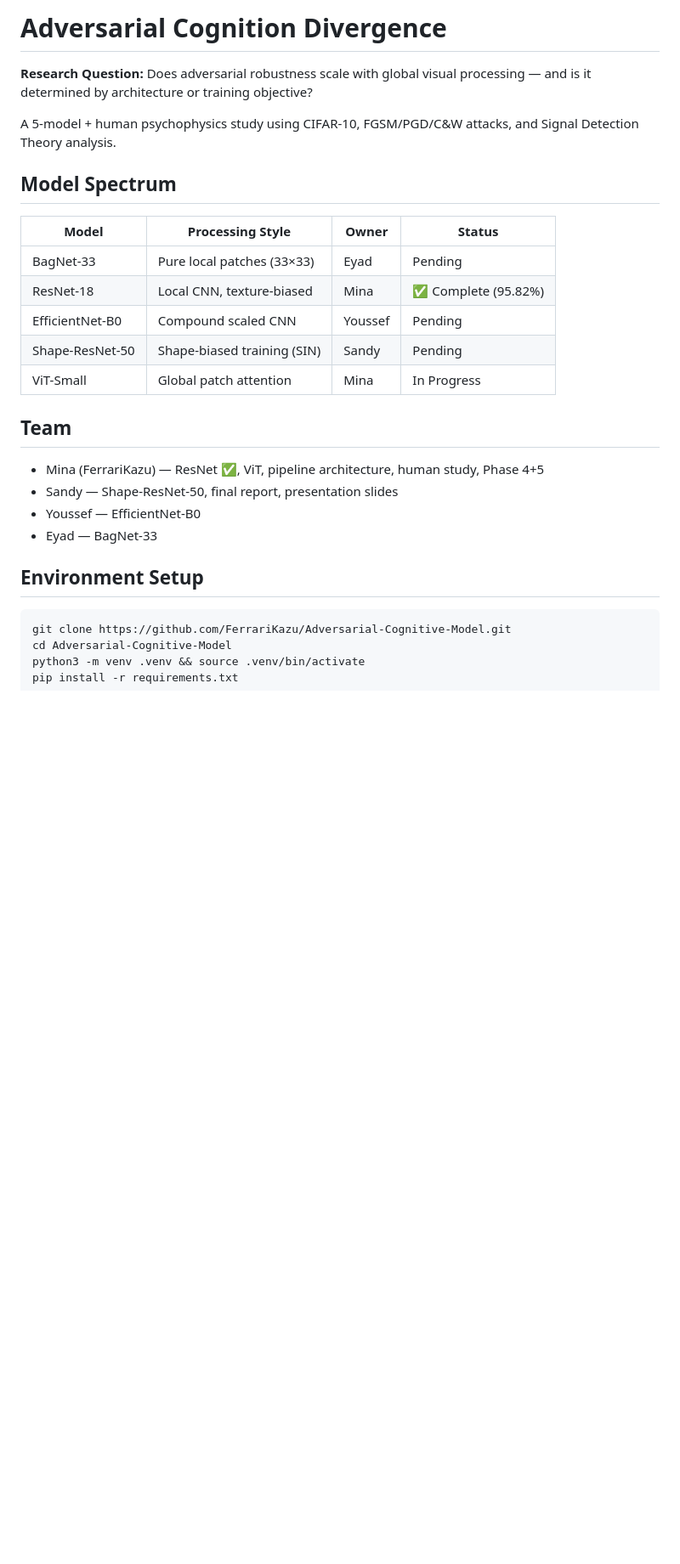
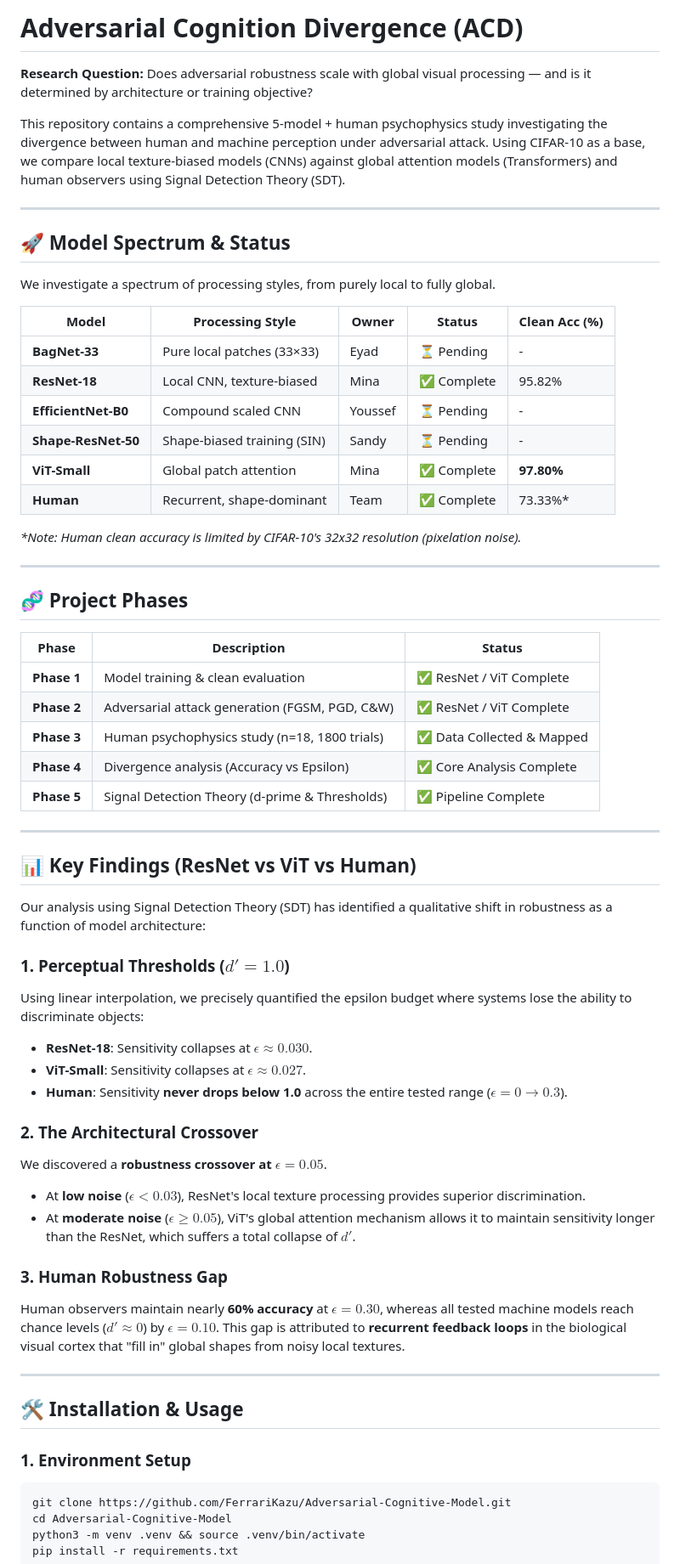
Before and after one commit to FerrariKazu/Adversarial-Cognitive-Model, a Markdown page: README.md, the part around one of its changes. Shown at 85% size. Rendered like a GitHub page; blank space fills up the shorter version.

Commit message:
docs: update README with Phase 5 findings and consolidated status

````diff
--- a/README.md
+++ b/README.md
@@ -1,27 +1,63 @@
-# Adversarial Cognition Divergence
+# Adversarial Cognition Divergence (ACD)
 
-**Research Question:** Does adversarial robustness scale with global visual
-processing — and is it determined by architecture or training objective?
+**Research Question:** Does adversarial robustness scale with global visual processing — and is it determined by architecture or training objective?
 
-A 5-model + human psychophysics study using CIFAR-10, FGSM/PGD/C&W attacks,
-and Signal Detection Theory analysis.
+This repository contains a comprehensive 5-model + human psychophysics study investigating the divergence between human and machine perception under adversarial attack. Using CIFAR-10 as a base, we compare local texture-biased models (CNNs) against global attention models (Transformers) and human observers using Signal Detection Theory (SDT).
 
-## Model Spectrum
-| Model | Processing Style | Owner | Status |
-|-------|------------------|-------|--------|
-| BagNet-33 | Pure local patches (33×33) | Eyad | Pending |
-| ResNet-18 | Local CNN, texture-biased | Mina | ✅ Complete (95.82%) |
-| EfficientNet-B0 | Compound scaled CNN | Youssef | Pending |
-| Shape-ResNet-50 | Shape-biased training (SIN) | Sandy | Pending |
-| ViT-Small | Global patch attention | Mina | In Progress |
+---
 
-## Team
-- Mina (FerrariKazu) — ResNet ✅, ViT, pipeline architecture, human study, Phase 4+5
-- Sandy — Shape-ResNet-50, final report, presentation slides
-- Youssef — EfficientNet-B0
-- Eyad — BagNet-33
+## 🚀 Model Spectrum & Status
 
-## Environment Setup
+We investigate a spectrum of processing styles, from purely local to fully global.
+
+| Model | Processing Style | Owner | Status | Clean Acc (%) |
+|-------|------------------|-------|--------|---------------|
+| **BagNet-33** | Pure local patches (33×33) | Eyad | ⏳ Pending | - |
+| **ResNet-18** | Local CNN, texture-biased | Mina | ✅ Complete | 95.82% |
+| **EfficientNet-B0** | Compound scaled CNN | Youssef | ⏳ Pending | - |
+| **Shape-ResNet-50** | Shape-biased training (SIN) | Sandy | ⏳ Pending | - |
+| **ViT-Small** | Global patch attention | Mina | ✅ Complete | **97.80%** |
+| **Human** | Recurrent, shape-dominant | Team | ✅ Complete | 73.33%* |
+
+*\*Note: Human clean accuracy is limited by CIFAR-10's 32x32 resolution (pixelation noise).*
+
+---
+
+## 🧬 Project Phases
+
+| Phase | Description | Status |
+|-------|-------------|--------|
+| **Phase 1** | Model training & clean evaluation | ✅ ResNet / ViT Complete |
+| **Phase 2** | Adversarial attack generation (FGSM, PGD, C&W) | ✅ ResNet / ViT Complete |
+| **Phase 3** | Human psychophysics study (n=18, 1800 trials) | ✅ Data Collected & Mapped |
+| **Phase 4** | Divergence analysis (Accuracy vs Epsilon) | ✅ Core Analysis Complete |
+| **Phase 5** | Signal Detection Theory (d-prime & Thresholds) | ✅ Pipeline Complete |
+
+---
+
+## 📊 Key Findings (ResNet vs ViT vs Human)
+
+Our analysis using Signal Detection Theory (SDT) has identified a qualitative shift in robustness as a function of model architecture:
+
+### 1. Perceptual Thresholds ($d' = 1.0$)
+Using linear interpolation, we precisely quantified the epsilon budget where systems lose the ability to discriminate objects:
+*   **ResNet-18**: Sensitivity collapses at **$\epsilon \approx 0.030$**.
+*   **ViT-Small**: Sensitivity collapses at **$\epsilon \approx 0.027$**.
+*   **Human**: Sensitivity **never drops below 1.0** across the entire tested range ($\epsilon=0 \rightarrow 0.3$).
+
+### 2. The Architectural Crossover
+We discovered a **robustness crossover at $\epsilon = 0.05$**.
+*   At **low noise** ($\epsilon < 0.03$), ResNet's local texture processing provides superior discrimination.
+*   At **moderate noise** ($\epsilon \geq 0.05$), ViT's global attention mechanism allows it to maintain sensitivity longer than the ResNet, which suffers a total collapse of $d'$.
+
+### 3. Human Robustness Gap
+Human observers maintain nearly **60% accuracy** at $\epsilon=0.30$, whereas all tested machine models reach chance levels ($d' \approx 0$) by $\epsilon=0.10$. This gap is attributed to **recurrent feedback loops** in the biological visual cortex that "fill in" global shapes from noisy local textures.
+
+---
+
+## 🛠️ Installation & Usage
+
+### 1. Environment Setup
 ```bash
 git clone https://github.com/FerrariKazu/Adversarial-Cognitive-Model.git
 cd Adversarial-Cognitive-Model
````
Also changed, not shown: other parts of README.md (+39 -62 lines).
